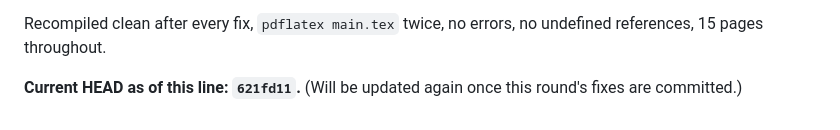
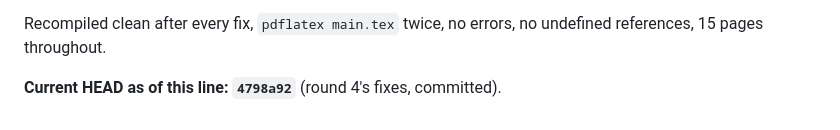
Before and after one commit to jeff-kline/convex-framework-cazac, a Markdown page: AUDIT-LEDGER.md, the part around the change. GitHub-like rendering.

Commit message:
Update ledger's self-referential HEAD pointer to the commit that just landed
Co-Authored-By: Claude Sonnet 5 <noreply@anthropic.com>

```diff
--- a/AUDIT-LEDGER.md
+++ b/AUDIT-LEDGER.md
@@ -384,5 +384,4 @@ are left incomplete-but-accurate rather than complete-but-guessed.
 Recompiled clean after every fix, `pdflatex main.tex` twice, no errors,
 no undefined references, 15 pages throughout.
 
-**Current HEAD as of this line: `621fd11`.** (Will be updated again once
-this round's fixes are committed.)
+**Current HEAD as of this line: `4798a92`** (round 4's fixes, committed).
```
